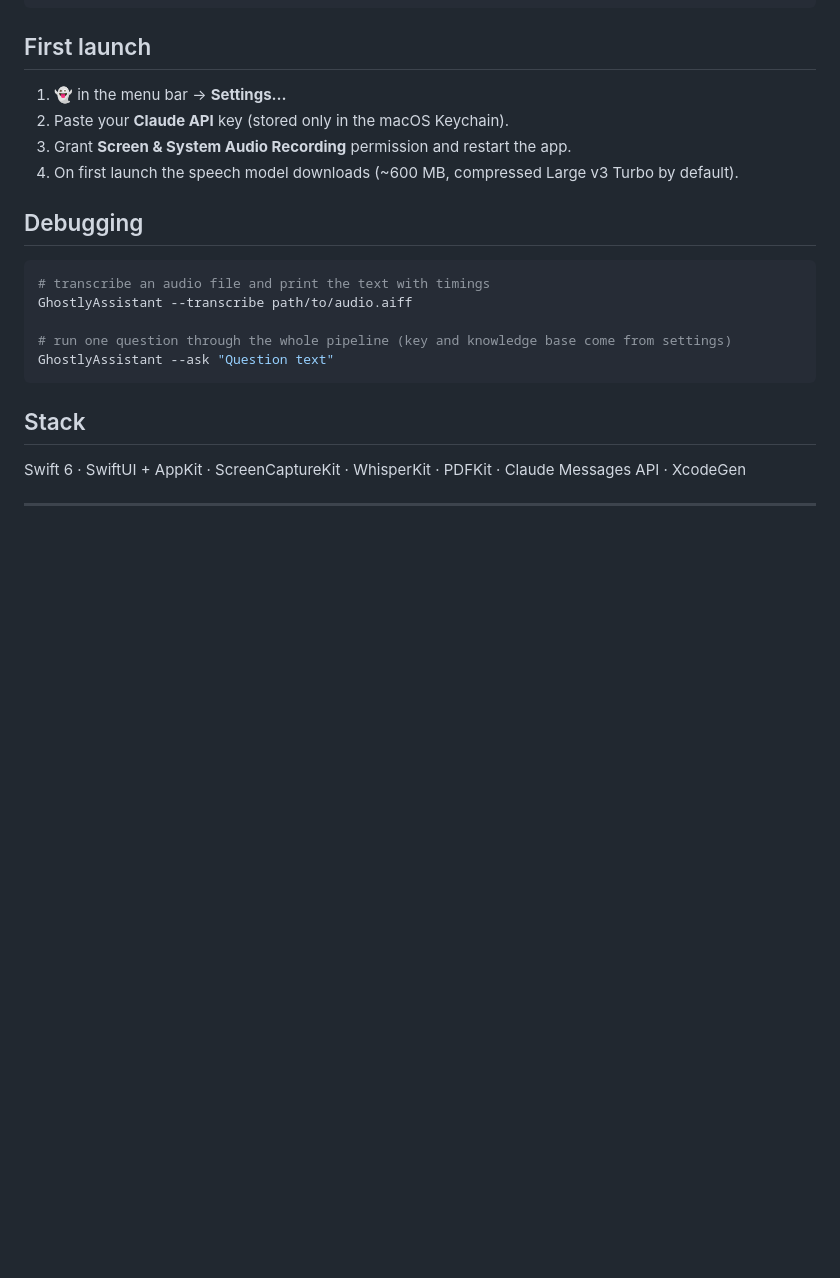
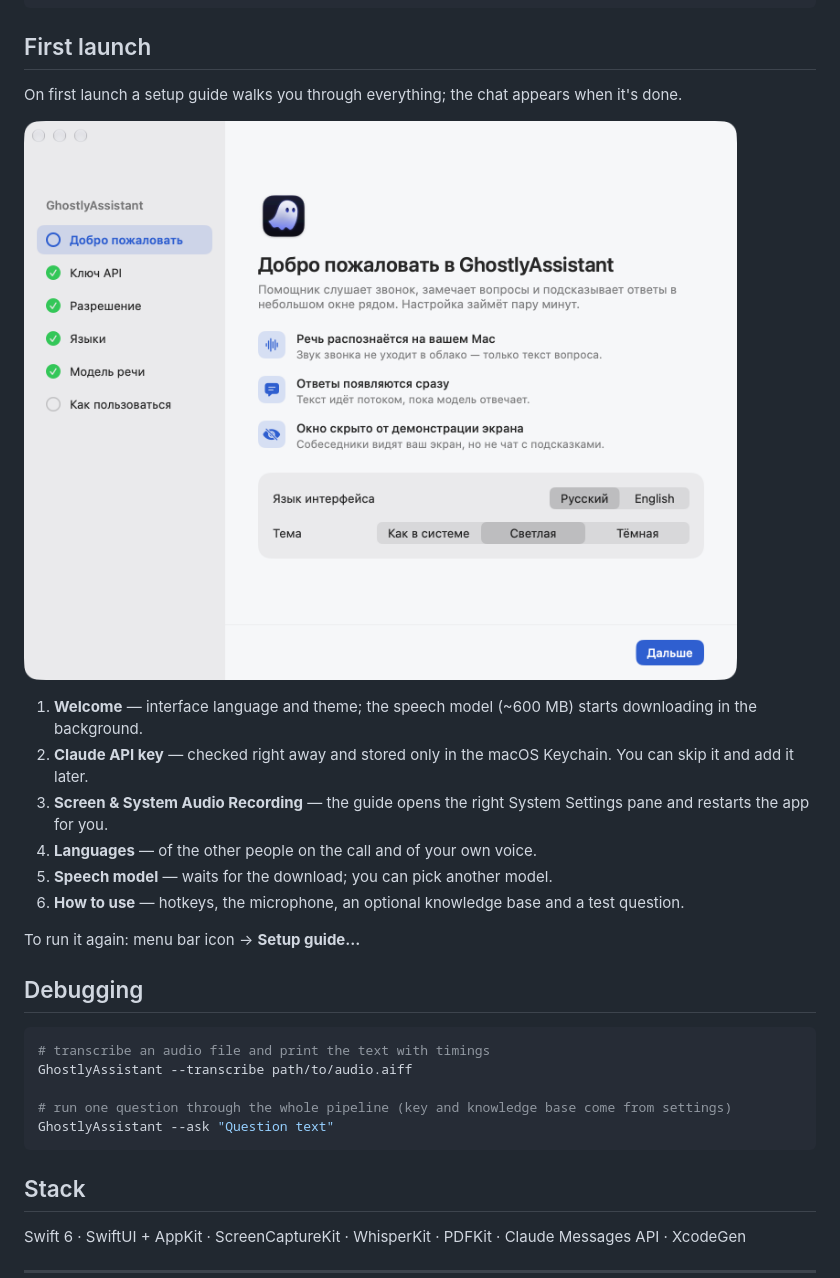
Before and after one commit to viacheslav-rashchevskyi/GhostlyAssistant, a Markdown page: README.md, the part around the change. GitHub-like rendering; pictures changed too: docs/images/onboarding.png (added); blank space fills up the shorter version.

```diff
--- a/README.md
+++ b/README.md
@@ -106,10 +106,18 @@ swift test --package-path Packages/AssistantCore
 
 ## First launch
 
-1. 👻 in the menu bar → **Settings…**
-2. Paste your **Claude API** key (stored only in the macOS Keychain).
-3. Grant **Screen & System Audio Recording** permission and restart the app.
-4. On first launch the speech model downloads (~600 MB, compressed Large v3 Turbo by default).
+On first launch a setup guide walks you through everything; the chat appears when it's done.
+
+![Setup guide](docs/images/onboarding.png)
+
+1. **Welcome** — interface language and theme; the speech model (~600 MB) starts downloading in the background.
+2. **Claude API key** — checked right away and stored only in the macOS Keychain. You can skip it and add it later.
+3. **Screen & System Audio Recording** — the guide opens the right System Settings pane and restarts the app for you.
+4. **Languages** — of the other people on the call and of your own voice.
+5. **Speech model** — waits for the download; you can pick another model.
+6. **How to use** — hotkeys, the microphone, an optional knowledge base and a test question.
+
+To run it again: menu bar icon → **Setup guide…**
 
 ## Debugging
 
```
Also changed, not shown: README.ru.md (+12 -4 lines), 6 other files.
